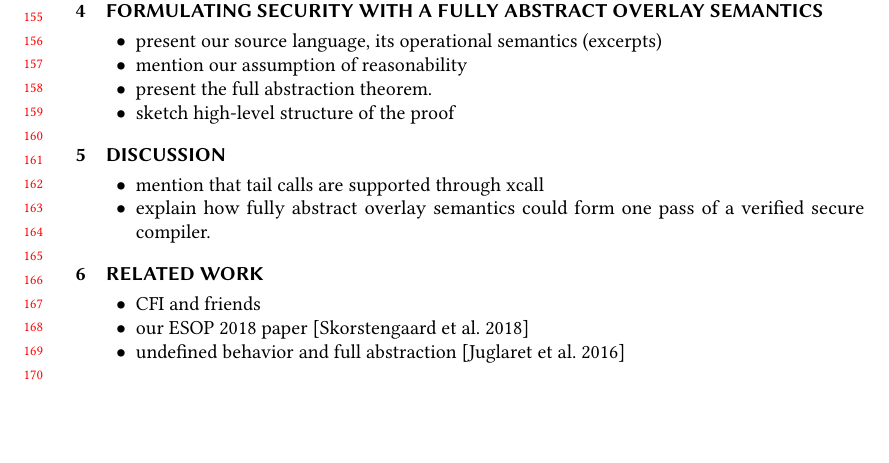
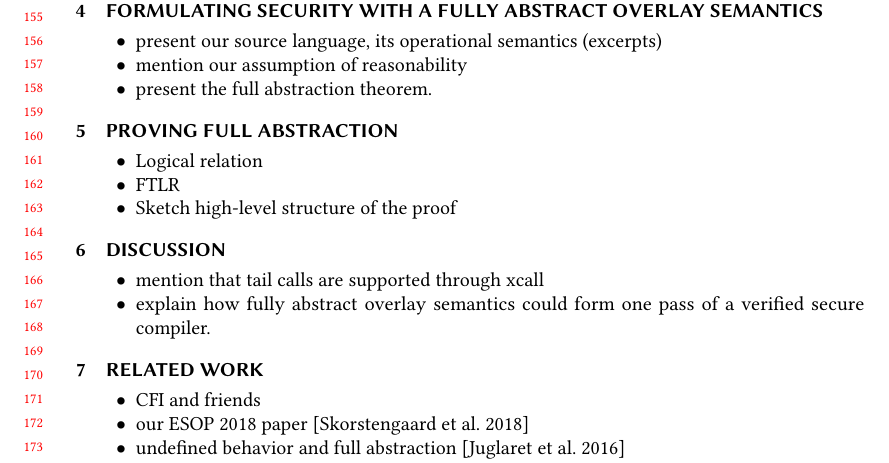
Before and after one commit to dominiquedevriese/capability-machine-reasoning-on-paper, a LaTeX paper (fully-abstract-comp/popl2019/paper.tex): part of page 4 of 4, cut so that both start at the same text, the shorter picture padded with empty space. Compiled offline with pdfLaTeX.

Commit message:
Restructure paper outline

```diff
--- a/fully-abstract-comp/popl2019/paper.tex
+++ b/fully-abstract-comp/popl2019/paper.tex
@@ -282,8 +282,17 @@ The figure on the left (Figure~\ref{fig:stack-ptr-abuse}) blabla
 \item present our source language, its operational semantics (excerpts)
 \item mention our assumption of reasonability
 \item present the full abstraction theorem.
-\item sketch high-level structure of the proof
 \end{itemize}
+
+\section{Proving full abstraction}
+\label{sec:fa-proof}
+
+\begin{itemize}
+\item Logical relation
+\item FTLR
+\item Sketch high-level structure of the proof
+\end{itemize}
+
 \section{Discussion}
 \begin{itemize}
 \item mention that tail calls are supported through xcall
```
